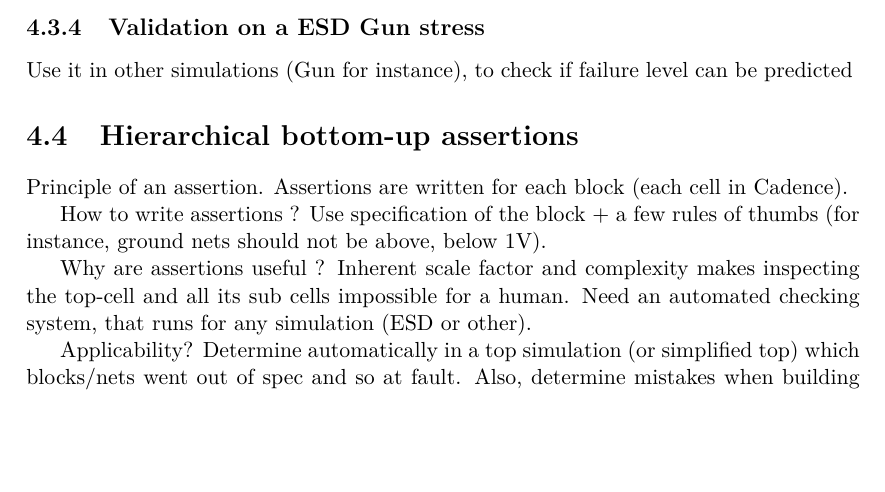
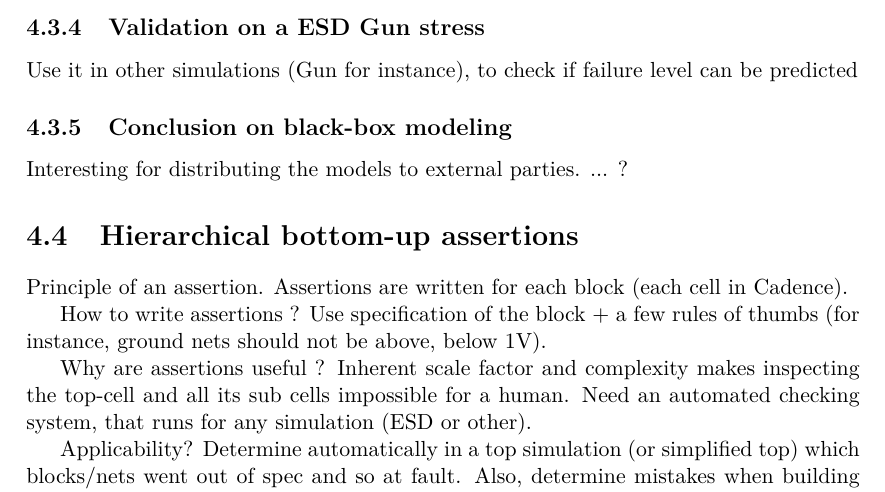
Before and after one commit to Overdrivr/PhD, a LaTeX book (main.tex, which reads src/4/sections/section2.tex): part of page 28 of 31, cut so that both start at the same text, the shorter picture padded with empty space. Compiled offline with pdfLaTeX.

Commit message:
Add conclusion subsection to black box modeling

```diff
--- a/src/4/sections/section2.tex
+++ b/src/4/sections/section2.tex
@@ -91,3 +91,8 @@ TLP characterization ?
 
 \subsection{Validation on a ESD Gun stress}
 Use it in other simulations (Gun for instance), to check if failure level can be predicted
+
+\subsection{Conclusion on black-box modeling}
+
+Interesting for distributing the models to external parties.
+... ?
```
